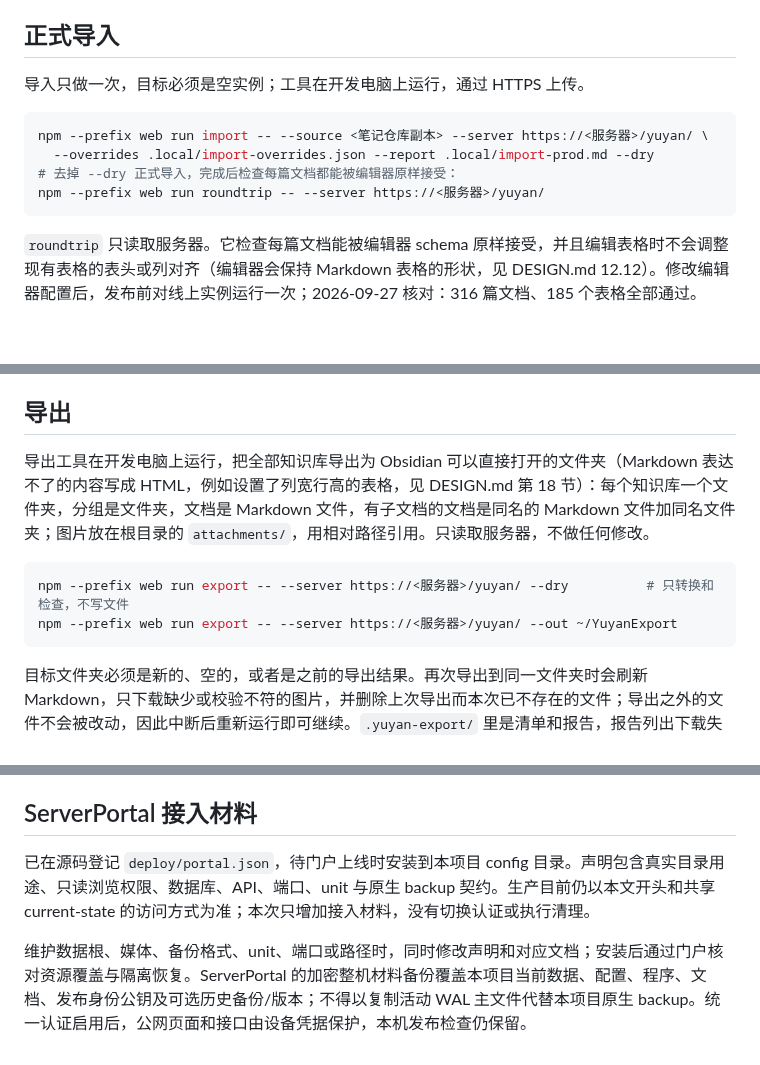
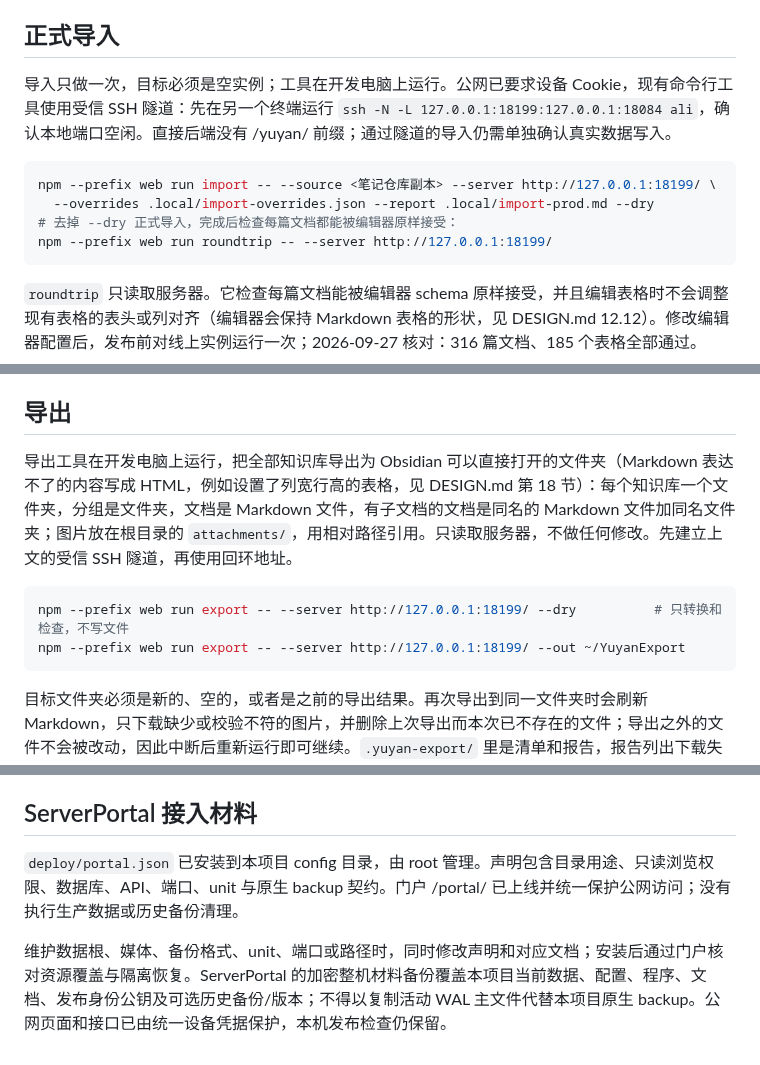
Before and after one commit to Crashmere/Yuyan, a Markdown page: docs/OPERATIONS.md, 3 parts joined by grey strips. Rendered like a GitHub page; blank space fills up the shorter version.

````diff
--- a/docs/OPERATIONS.md
+++ b/docs/OPERATIONS.md
@@ -76,13 +76,13 @@ npm --prefix web run seed -- --server http://127.0.0.1:18084/yuyan/   # 可选
 
 ## 正式导入
 
-导入只做一次，目标必须是空实例；工具在开发电脑上运行，通过 HTTPS 上传。
+导入只做一次，目标必须是空实例；工具在开发电脑上运行。公网已要求设备 Cookie，现有命令行工具使用受信 SSH 隧道：先在另一个终端运行 `ssh -N -L 127.0.0.1:18199:127.0.0.1:18084 ali`，确认本地端口空闲。直接后端没有 /yuyan/ 前缀；通过隧道的导入仍需单独确认真实数据写入。
 
 ```sh
-npm --prefix web run import -- --source <笔记仓库副本> --server https://<服务器>/yuyan/ \
+npm --prefix web run import -- --source <笔记仓库副本> --server http://127.0.0.1:18199/ \
   --overrides .local/import-overrides.json --report .local/import-prod.md --dry
 # 去掉 --dry 正式导入，完成后检查每篇文档都能被编辑器原样接受：
-npm --prefix web run roundtrip -- --server https://<服务器>/yuyan/
+npm --prefix web run roundtrip -- --server http://127.0.0.1:18199/
 ```
 
 `roundtrip` 只读取服务器。它检查每篇文档能被编辑器 schema 原样接受，并且编辑表格时不会调整现有表格的表头或列对齐（编辑器会保持 Markdown 表格的形状，见 DESIGN.md 12.12）。修改编辑器配置后，发布前对线上实例运行一次；2026-09-27 核对：316 篇文档、185 个表格全部通过。
@@ -105,11 +105,11 @@ npm --prefix web run roundtrip -- --server http://127.0.0.1:18199/
 
 ## 导出
 
-导出工具在开发电脑上运行，把全部知识库导出为 Obsidian 可以直接打开的文件夹（Markdown 表达不了的内容写成 HTML，例如设置了列宽行高的表格，见 DESIGN.md 第 18 节）：每个知识库一个文件夹，分组是文件夹，文档是 Markdown 文件，有子文档的文档是同名的 Markdown 文件加同名文件夹；图片放在根目录的 `attachments/`，用相对路径引用。只读取服务器，不做任何修改。
+导出工具在开发电脑上运行，把全部知识库导出为 Obsidian 可以直接打开的文件夹（Markdown 表达不了的内容写成 HTML，例如设置了列宽行高的表格，见 DESIGN.md 第 18 节）：每个知识库一个文件夹，分组是文件夹，文档是 Markdown 文件，有子文档的文档是同名的 Markdown 文件加同名文件夹；图片放在根目录的 `attachments/`，用相对路径引用。只读取服务器，不做任何修改。先建立上文的受信 SSH 隧道，再使用回环地址。
 
 ```sh
-npm --prefix web run export -- --server https://<服务器>/yuyan/ --dry          # 只转换和检查，不写文件
-npm --prefix web run export -- --server https://<服务器>/yuyan/ --out ~/YuyanExport
+npm --prefix web run export -- --server http://127.0.0.1:18199/ --dry          # 只转换和检查，不写文件
+npm --prefix web run export -- --server http://127.0.0.1:18199/ --out ~/YuyanExport
 ```
 
 目标文件夹必须是新的、空的，或者是之前的导出结果。再次导出到同一文件夹时会刷新 Markdown，只下载缺少或校验不符的图片，并删除上次导出而本次已不存在的文件；导出之外的文件不会被改动，因此中断后重新运行即可继续。`.yuyan-export/` 里是清单和报告，报告列出下载失败的图片、指向回收站中文档的链接，以及因含有非法字符或同级重名而改过名的文件。全部图片约 340 MB，按服务器约 0.5 MB/s 的下行速度约需 12 分钟；2026-09-26 对正式实例演练，315 篇文档全部转换成功，1,511 张图片都存在。
@@ -155,6 +155,6 @@ du -sh /opt/yuyan/data /opt/yuyan/backups
 
 ## ServerPortal 接入材料
 
-已在源码登记 `deploy/portal.json`，待门户上线时安装到本项目 config 目录。声明包含真实目录用途、只读浏览权限、数据库、API、端口、unit 与原生 backup 契约。生产目前仍以本文开头和共享 current-state 的访问方式为准；本次只增加接入材料，没有切换认证或执行清理。
+`deploy/portal.json` 已安装到本项目 config 目录，由 root 管理。声明包含目录用途、只读浏览权限、数据库、API、端口、unit 与原生 backup 契约。门户 /portal/ 已上线并统一保护公网访问；没有执行生产数据或历史备份清理。
 
-维护数据根、媒体、备份格式、unit、端口或路径时，同时修改声明和对应文档；安装后通过门户核对资源覆盖与隔离恢复。ServerPortal 的加密整机材料备份覆盖本项目当前数据、配置、程序、文档、发布身份公钥及可选历史备份/版本；不得以复制活动 WAL 主文件代替本项目原生 backup。统一认证启用后，公网页面和接口由设备凭据保护，本机发布检查仍保留。
+维护数据根、媒体、备份格式、unit、端口或路径时，同时修改声明和对应文档；安装后通过门户核对资源覆盖与隔离恢复。ServerPortal 的加密整机材料备份覆盖本项目当前数据、配置、程序、文档、发布身份公钥及可选历史备份/版本；不得以复制活动 WAL 主文件代替本项目原生 backup。公网页面和接口已由统一设备凭据保护，本机发布检查仍保留。
````
Also changed, not shown: other parts of docs/OPERATIONS.md (+2 -2 lines), AGENTS.md (+3 -3 lines), docs/DESIGN.md (+2 -2 lines).
